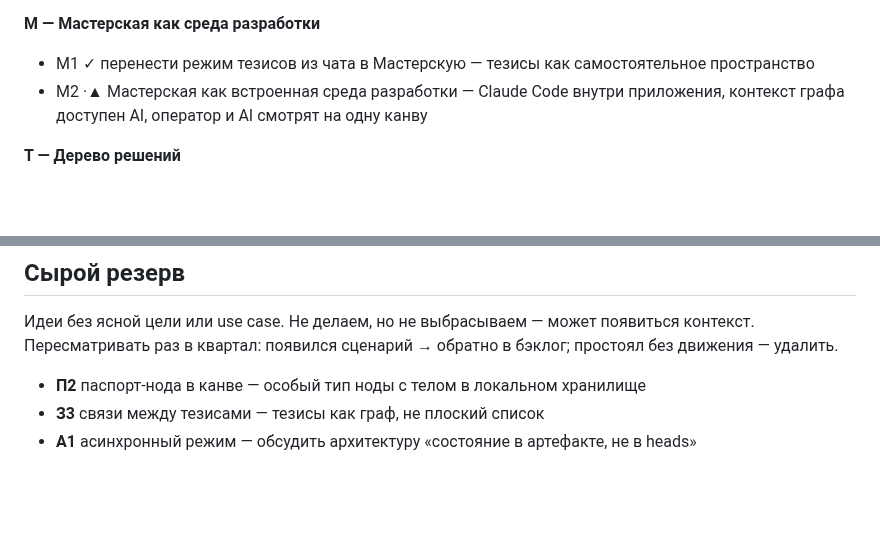
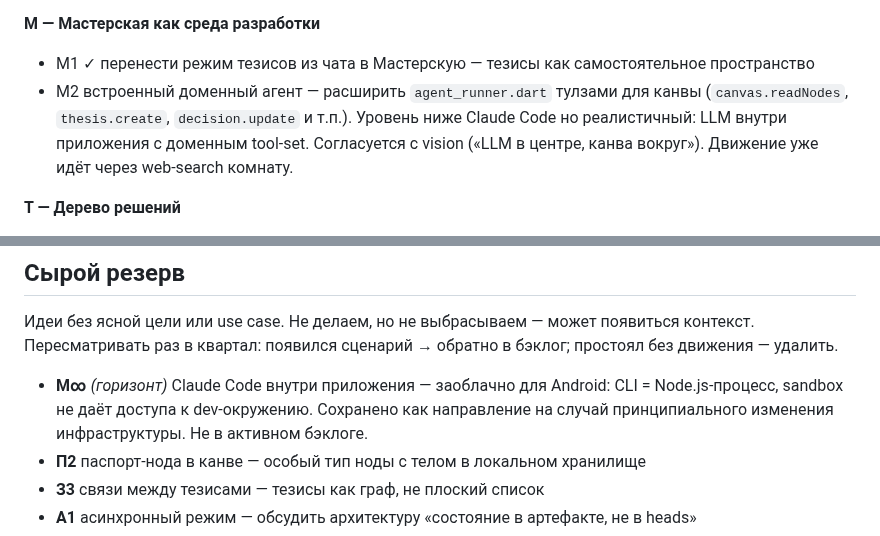
Before and after one commit to iamweasel89/musical-succotash, a Markdown page: PASSPORT.md, 2 parts joined by grey strips. GitHub-like rendering; blank space fills up the shorter version.

Commit message:
docs(backlog): reformulate M2 — embedded domain agent vs Claude Code
M2 was 'Masterskaya as embedded IDE — Claude Code inside app', which
conflicted with vision.md («Мастерская — песочница, не платформа»).
Reformulated as realistic: embedded domain agent (extend agent_runner
with canvas/thesis/decision tools). Original ambition preserved as
M∞ in raw reserve (horizon — Claude Code inside Android app is
unrealistic given CLI/sandbox constraints).

```diff
--- a/PASSPORT.md
+++ b/PASSPORT.md
@@ -249,7 +249,7 @@ lib/
 
 **М — Мастерская как среда разработки**
 - М1 ✓  перенести режим тезисов из чата в Мастерскую — тезисы как самостоятельное пространство
-- М2 ·▲ Мастерская как встроенная среда разработки — Claude Code внутри приложения, контекст графа доступен AI, оператор и AI смотрят на одну канву
+- М2 встроенный доменный агент — расширить `agent_runner.dart` тулзами для канвы (`canvas.readNodes`, `thesis.create`, `decision.update` и т.п.). Уровень ниже Claude Code но реалистичный: LLM внутри приложения с доменным tool-set. Согласуется с vision («LLM в центре, канва вокруг»). Движение уже идёт через web-search комнату.
 
 **Т — Дерево решений**
 - Т1 ✓ модель данных — DecisionEntry (тип, статус, заметки, parentId)
@@ -485,6 +485,7 @@ lib/
 
 Идеи без ясной цели или use case. Не делаем, но не выбрасываем — может появиться контекст. Пересматривать раз в квартал: появился сценарий → обратно в бэклог; простоял без движения — удалить.
 
+- **М∞** *(горизонт)* Claude Code внутри приложения — заоблачно для Android: CLI = Node.js-процесс, sandbox не даёт доступа к dev-окружению. Сохранено как направление на случай принципиального изменения инфраструктуры. Не в активном бэклоге.
 - **П2** паспорт-нода в канве — особый тип ноды с телом в локальном хранилище
 - **З3** связи между тезисами — тезисы как граф, не плоский список
 - **А1** асинхронный режим — обсудить архитектуру «состояние в артефакте, не в heads»
```
